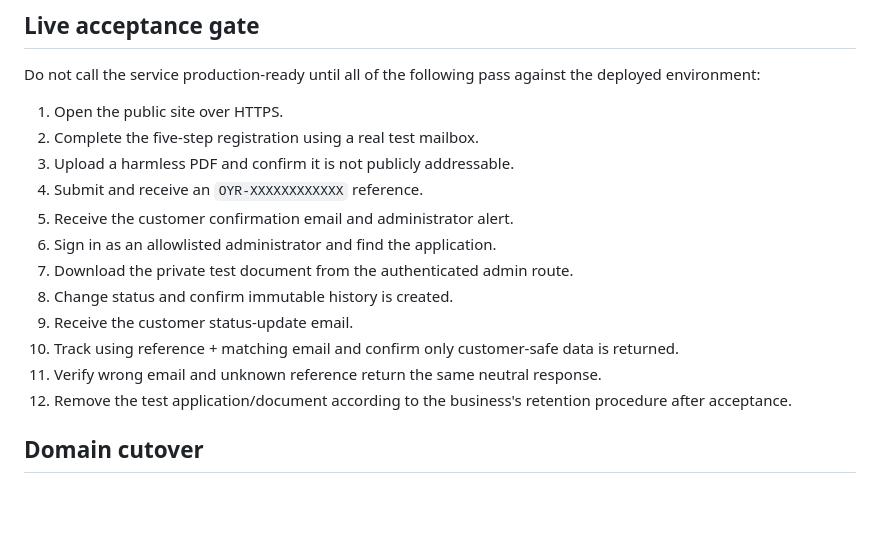
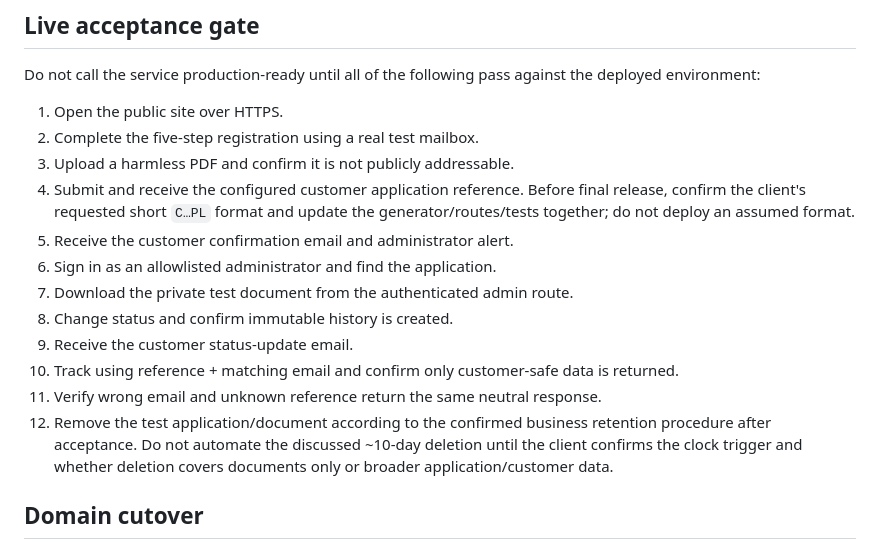
Before and after one commit to oceanyatchregistration-ui/ocean-yacht-registration, a Markdown page: PRODUCTION.md, the part around the change. GitHub-like rendering; blank space fills up the shorter version.

Commit message:
Make production checklist safe for unresolved client rules

```diff
--- a/PRODUCTION.md
+++ b/PRODUCTION.md
@@ -39,7 +39,7 @@ Do not call the service production-ready until all of the following pass against
 1. Open the public site over HTTPS.
 2. Complete the five-step registration using a real test mailbox.
 3. Upload a harmless PDF and confirm it is not publicly addressable.
-4. Submit and receive an `OYR-XXXXXXXXXXXX` reference.
+4. Submit and receive the configured customer application reference. Before final release, confirm the client's requested short `C…PL` format and update the generator/routes/tests together; do not deploy an assumed format.
 5. Receive the customer confirmation email and administrator alert.
 6. Sign in as an allowlisted administrator and find the application.
 7. Download the private test document from the authenticated admin route.
@@ -47,7 +47,7 @@ Do not call the service production-ready until all of the following pass against
 9. Receive the customer status-update email.
 10. Track using reference + matching email and confirm only customer-safe data is returned.
 11. Verify wrong email and unknown reference return the same neutral response.
-12. Remove the test application/document according to the business's retention procedure after acceptance.
+12. Remove the test application/document according to the confirmed business retention procedure after acceptance. Do not automate the discussed ~10-day deletion until the client confirms the clock trigger and whether deletion covers documents only or broader application/customer data.
 
 ## Domain cutover
 
```
